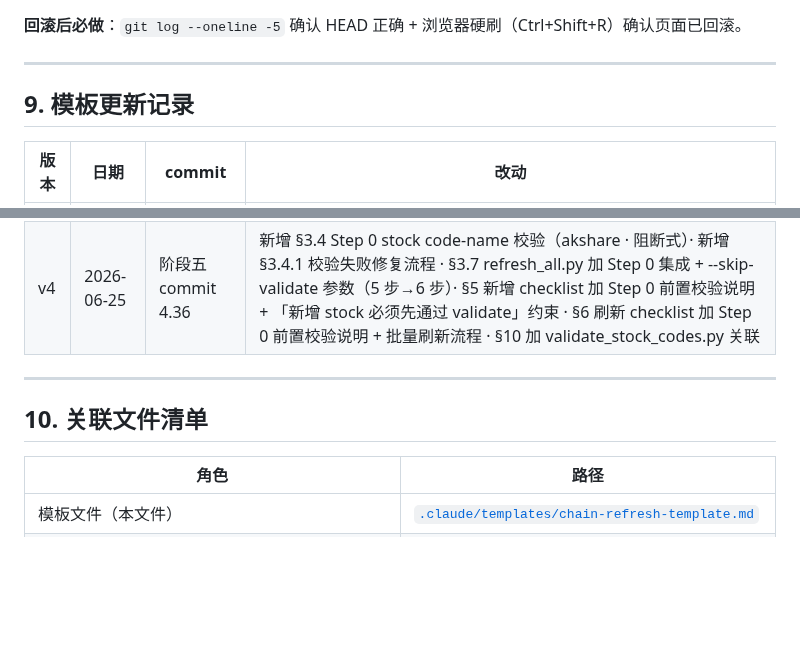
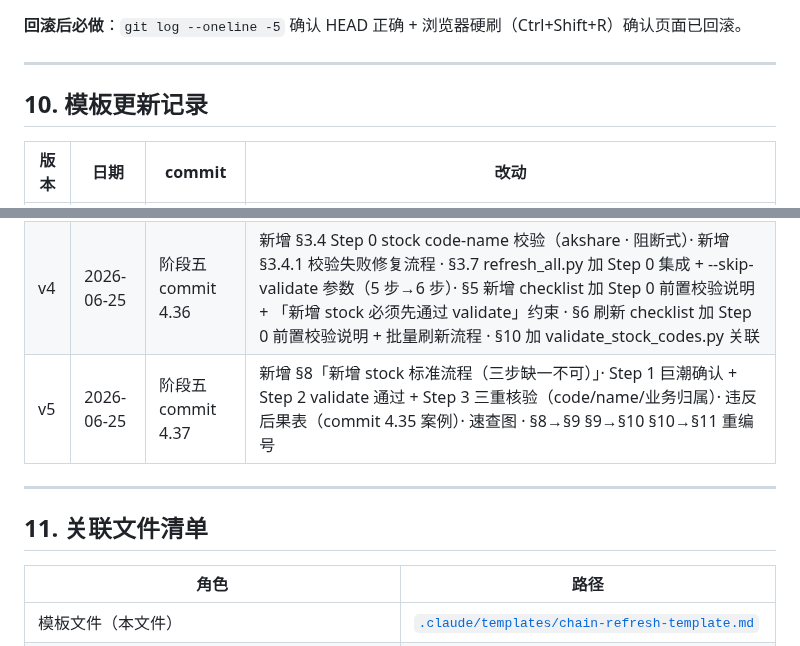
Before and after one commit to 591964352-sketch/industry-chain, a Markdown page: .claude/templates/chain-refresh-template.md, 2 parts joined by grey strips. GitHub-like rendering; blank space fills up the shorter version.

```diff
--- a/.claude/templates/chain-refresh-template.md
+++ b/.claude/templates/chain-refresh-template.md
@@ -402,7 +501,7 @@ git push --force-with-lease
 
 ---
 
-## 9. 模板更新记录
+## 10. 模板更新记录
 
 | 版本 | 日期 | commit | 改动 |
 |---|---|---|---|
@@ -410,10 +509,11 @@ git push --force-with-lease
 | v2 | 2026-06-24 | 阶段五 commit 4.14 | §4.1 peAbsMax 设置规范重写（PCB 120 / 半导体设备 160 / 软件 300 / 传统 60）· 原则 = 赛道合理 PE 上限的 1.3-1.5 倍 |
 | v3 | 2026-06-24 | 阶段五 commit 4.24 | §3.4 补 4/5 步（fetch_volume_history + calc_signal_c）· 新增 §3.5/§3.6 介绍新脚本 · 新增 §3.7 refresh_all.py 一键入口 + --skip-fetch 说明 · §5 新增 checklist 补 7/8 步 · §6 刷新 checklist 补 4/5 步（6 步→8 步）· §10 加 3 个新文件关联 |
 | v4 | 2026-06-25 | 阶段五 commit 4.36 | 新增 §3.4 Step 0 stock code-name 校验（akshare · 阻断式）· 新增 §3.4.1 校验失败修复流程 · §3.7 refresh_all.py 加 Step 0 集成 + --skip-validate 参数（5 步→6 步）· §5 新增 checklist 加 Step 0 前置校验说明 + 「新增 stock 必须先通过 validate」约束 · §6 刷新 checklist 加 Step 0 前置校验说明 + 批量刷新流程 · §10 加 validate_stock_codes.py 关联 |
+| v5 | 2026-06-25 | 阶段五 commit 4.37 | 新增 §8「新增 stock 标准流程（三步缺一不可）」· Step 1 巨潮确认 + Step 2 validate 通过 + Step 3 三重核验（code/name/业务归属）· 违反后果表（commit 4.35 案例）· 速查图 · §8→§9 §9→§10 §10→§11 重编号 |
 
 ---
 
-## 10. 关联文件清单
+## 11. 关联文件清单
 
 | 角色 | 路径 |
 |---|---|
```
Also changed, not shown: other parts of .claude/templates/chain-refresh-template.md (+101 -2 lines).
